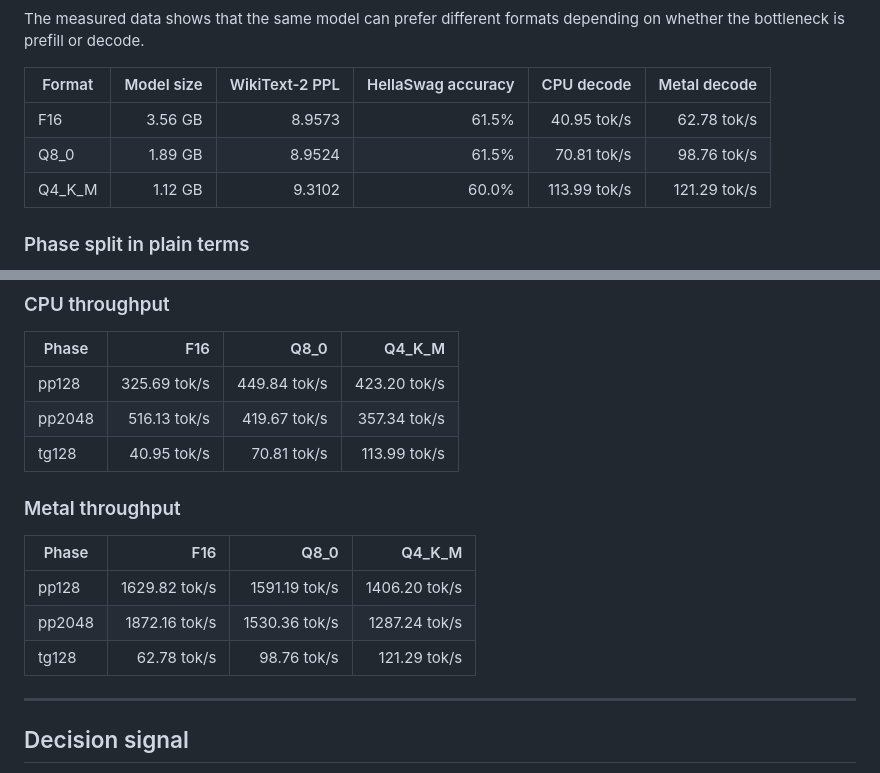
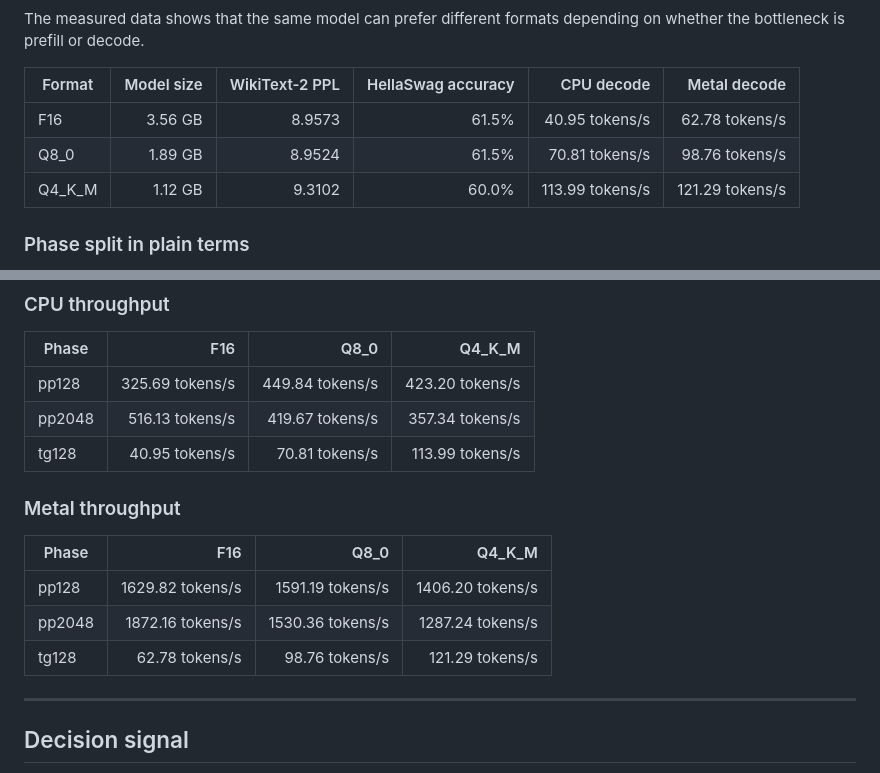
Before and after one commit to orchestor/edgedecode, a Markdown page: README.md, 2 parts joined by grey strips. Drawn GitHub-style.

Commit message:
Normalize throughput labels to tokens/s

```diff
--- a/README.md
+++ b/README.md
@@ -61,9 +61,9 @@ The measured data shows that the same model can prefer different formats dependi
 
 | Format | Model size | WikiText-2 PPL | HellaSwag accuracy | CPU decode | Metal decode |
 |---|---:|---:|---:|---:|---:|
-| F16 | 3.56 GB | 8.9573 | 61.5% | 40.95 tok/s | 62.78 tok/s |
-| Q8_0 | 1.89 GB | 8.9524 | 61.5% | 70.81 tok/s | 98.76 tok/s |
-| Q4_K_M | 1.12 GB | 9.3102 | 60.0% | 113.99 tok/s | 121.29 tok/s |
+| F16 | 3.56 GB | 8.9573 | 61.5% | 40.95 tokens/s | 62.78 tokens/s |
+| Q8_0 | 1.89 GB | 8.9524 | 61.5% | 70.81 tokens/s | 98.76 tokens/s |
+| Q4_K_M | 1.12 GB | 9.3102 | 60.0% | 113.99 tokens/s | 121.29 tokens/s |
 
 ### Phase split in plain terms
 
@@ -100,17 +100,17 @@ The project includes a set of paper figures and evidence views for the resulting
 
 | Phase | F16 | Q8_0 | Q4_K_M |
 |---|---:|---:|---:|
-| pp128 | 325.69 tok/s | 449.84 tok/s | 423.20 tok/s |
-| pp2048 | 516.13 tok/s | 419.67 tok/s | 357.34 tok/s |
-| tg128 | 40.95 tok/s | 70.81 tok/s | 113.99 tok/s |
+| pp128 | 325.69 tokens/s | 449.84 tokens/s | 423.20 tokens/s |
+| pp2048 | 516.13 tokens/s | 419.67 tokens/s | 357.34 tokens/s |
+| tg128 | 40.95 tokens/s | 70.81 tokens/s | 113.99 tokens/s |
 
 ### Metal throughput
 
 | Phase | F16 | Q8_0 | Q4_K_M |
 |---|---:|---:|---:|
-| pp128 | 1629.82 tok/s | 1591.19 tok/s | 1406.20 tok/s |
-| pp2048 | 1872.16 tok/s | 1530.36 tok/s | 1287.24 tok/s |
-| tg128 | 62.78 tok/s | 98.76 tok/s | 121.29 tok/s |
+| pp128 | 1629.82 tokens/s | 1591.19 tokens/s | 1406.20 tokens/s |
+| pp2048 | 1872.16 tokens/s | 1530.36 tokens/s | 1287.24 tokens/s |
+| tg128 | 62.78 tokens/s | 98.76 tokens/s | 121.29 tokens/s |
 
 ---
 
```
